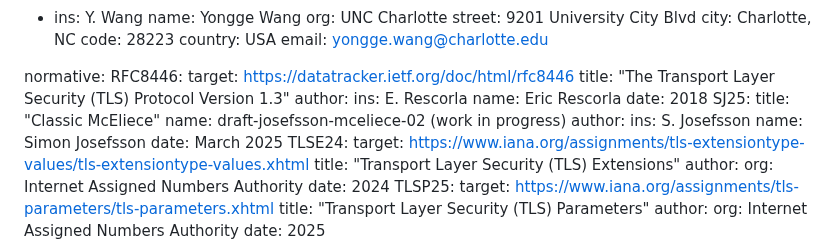
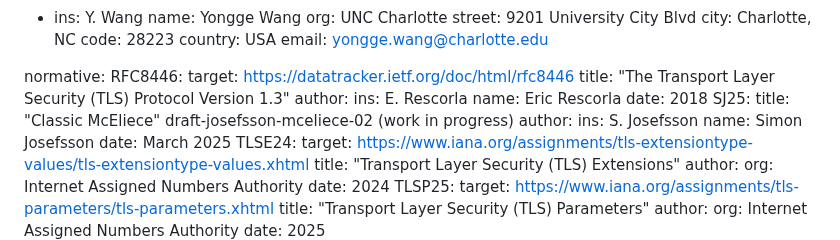
Before and after one commit to jwagrunner/internet-draft, a Markdown page: draft-wagner-tls-keysharepqc.md, the part around the change. GitHub-like rendering.

```diff
--- a/draft-wagner-tls-keysharepqc.md
+++ b/draft-wagner-tls-keysharepqc.md
@@ -51,8 +51,7 @@ normative:
       name: Eric Rescorla
     date: 2018
   SJ25:
-    title: "Classic McEliece"
-    name: draft-josefsson-mceliece-02 (work in progress)
+    title: "Classic McEliece" draft-josefsson-mceliece-02 (work in progress)
     author:
       ins: S. Josefsson
       name: Simon Josefsson
```
